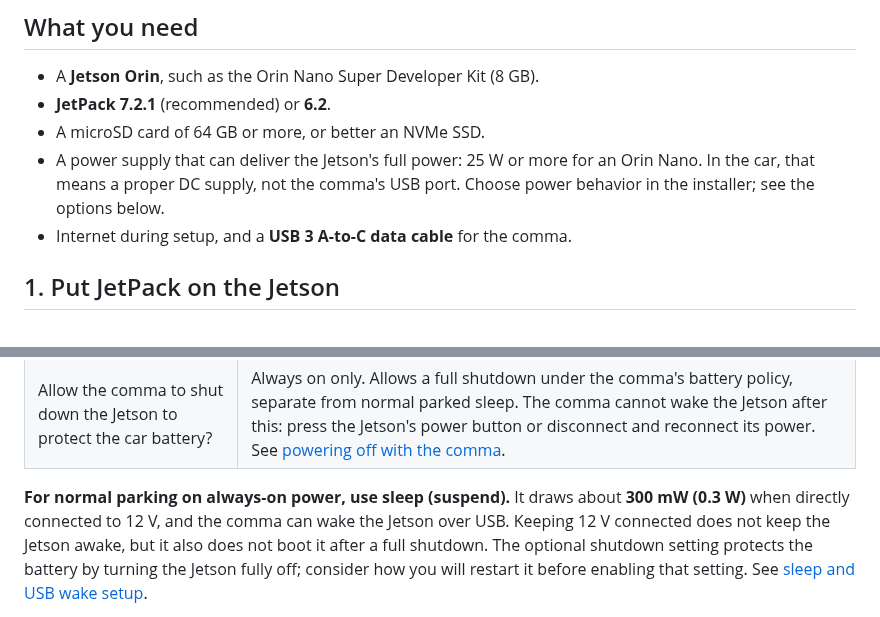
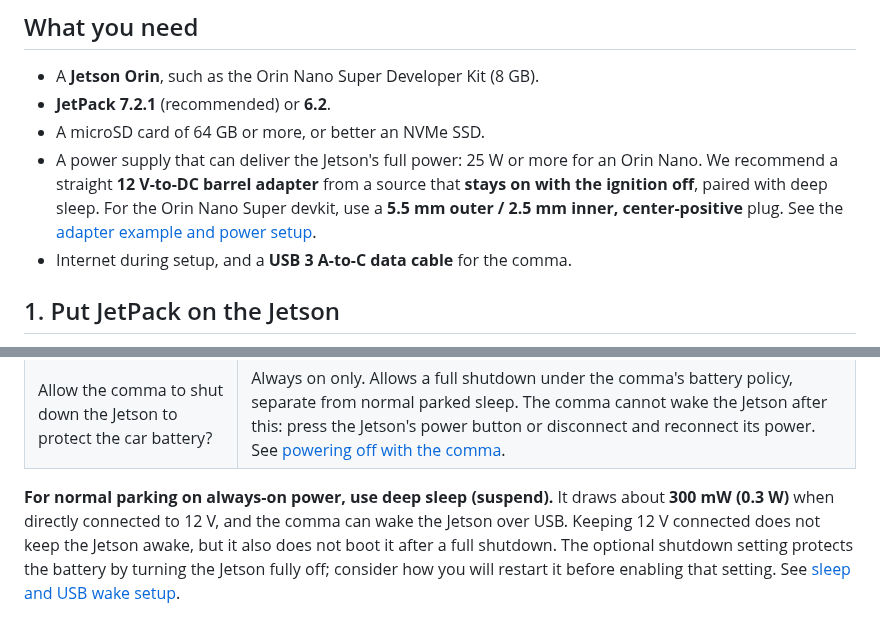
Before and after one commit to FOREVERZAX1988/jetlink, a Markdown page: docs/jetson.md, 2 parts joined by grey strips. Rendered like a GitHub page.

```diff
--- a/docs/jetson.md
+++ b/docs/jetson.md
@@ -10,8 +10,10 @@ Allow about an hour the first time, mostly downloads.
 - **JetPack 7.2.1** (recommended) or **6.2**.
 - A microSD card of 64 GB or more, or better an NVMe SSD.
 - A power supply that can deliver the Jetson's full power: 25 W or more for an
-  Orin Nano. In the car, that means a proper DC supply, not the comma's USB port.
-  Choose power behavior in the installer; see the options below.
+  Orin Nano. We recommend a straight **12 V-to-DC barrel adapter** from a source
+  that **stays on with the ignition off**, paired with deep sleep. For the Orin
+  Nano Super devkit, use a **5.5 mm outer / 2.5 mm inner, center-positive** plug.
+  See the [adapter example and power setup](transport.md#recommended-jetson-power-setup).
 - Internet during setup, and a **USB 3 A-to-C data cable** for the comma.
 
 ## 1. Put JetPack on the Jetson
@@ -59,7 +61,7 @@ changing anything. Choose the power option that matches your wiring.
 | How is the Jetson powered in the car? | **Always on** (installer default): keeps power available while parked so the Jetson can suspend and wake. Check [power and suspend setup](transport.md#always-on-supply-and-suspend) before choosing it. **Switched**: it turns on and off with the car, and the large model is ready about a minute after you start it. |
 | Allow the comma to shut down the Jetson to protect the car battery? | Always on only. Allows a full shutdown under the comma's battery policy, separate from normal parked sleep. The comma cannot wake the Jetson after this: press the Jetson's power button or disconnect and reconnect its power. See [powering off with the comma](transport.md#powering-off-with-the-comma). |
 
-**For normal parking on always-on power, use sleep (suspend).** It draws about
+**For normal parking on always-on power, use deep sleep (suspend).** It draws about
 **300 mW (0.3 W)** when directly connected to 12 V, and the comma can wake the
 Jetson over USB. Keeping 12 V connected does not keep the Jetson awake, but it
 also does not boot it after a full shutdown. The optional shutdown setting
```
Also changed, not shown: README.md (+8 -4 lines), docs/transport.md (+31 -1 lines), docs/images/jetson-12v-dc-adapter.jpg (added).
